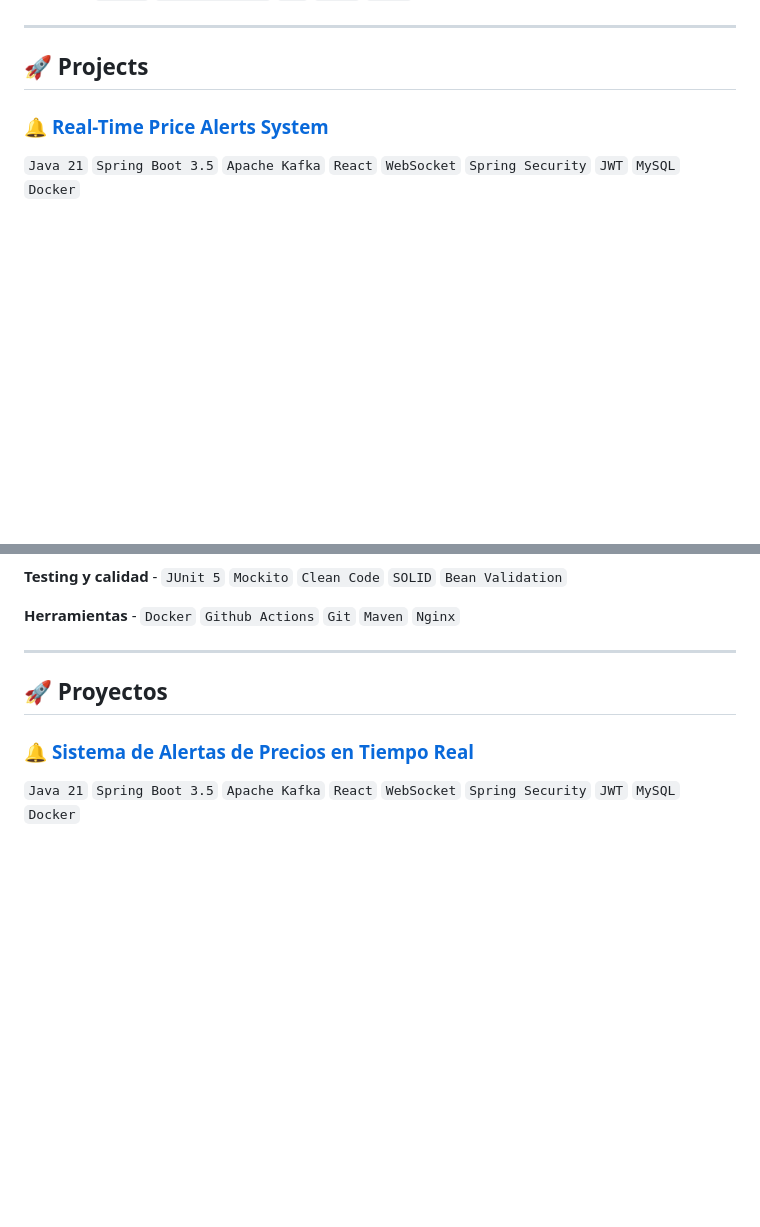
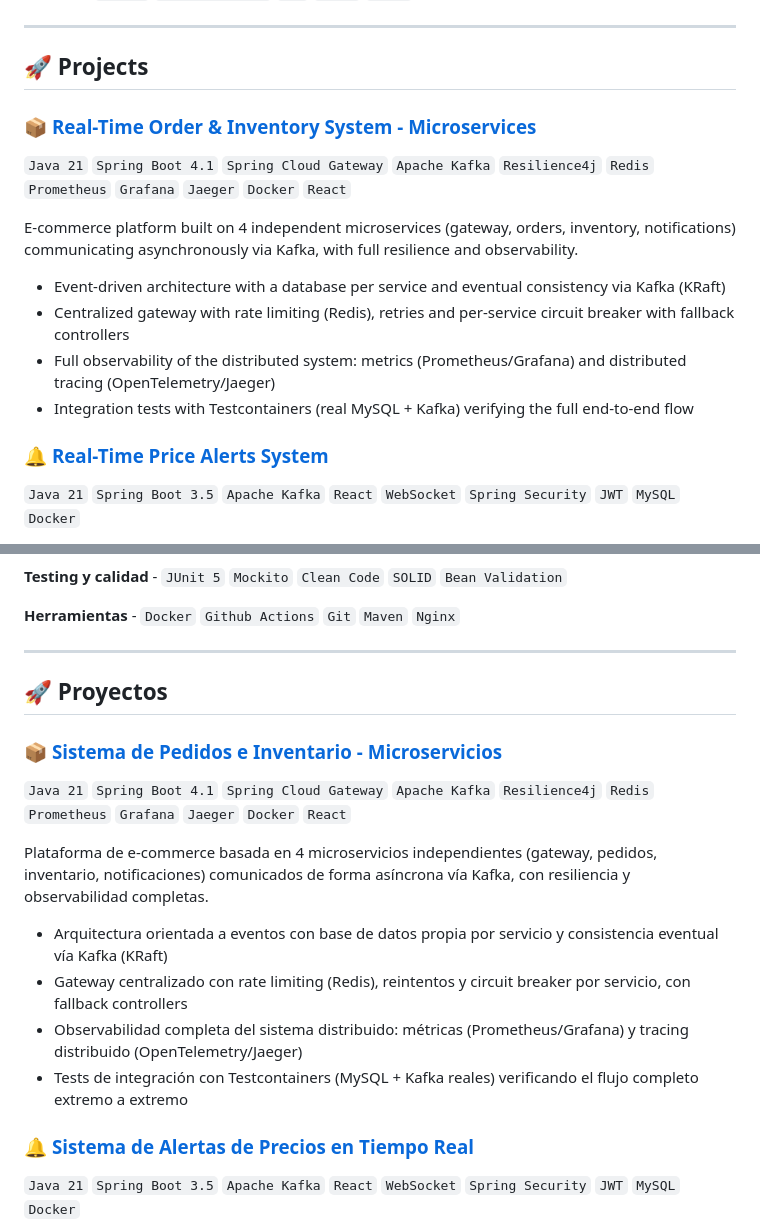
Before and after one commit to DebHatim/DebHatim, a Markdown page: README.md, 2 parts joined by grey strips. Drawn GitHub-style; folded sections open; blank space fills up the shorter version.

```diff
--- a/README.md
+++ b/README.md
@@ -25,6 +25,16 @@ Currently looking for my first stable position as a Java developer. **Available
 ---
 
 ## 🚀 Projects
+
+### 📦 [Real-Time Order & Inventory System - Microservices](https://github.com/DebHatim/pedidos-microservicios)
+`Java 21` `Spring Boot 4.1` `Spring Cloud Gateway` `Apache Kafka` `Resilience4j` `Redis` `Prometheus` `Grafana` `Jaeger` `Docker` `React`
+
+E-commerce platform built on 4 independent microservices (gateway, orders, inventory, notifications) communicating asynchronously via Kafka, with full resilience and observability.
+
+- Event-driven architecture with a database per service and eventual consistency via Kafka (KRaft)
+- Centralized gateway with rate limiting (Redis), retries and per-service circuit breaker with fallback controllers
+- Full observability of the distributed system: metrics (Prometheus/Grafana) and distributed tracing (OpenTelemetry/Jaeger)
+- Integration tests with Testcontainers (real MySQL + Kafka) verifying the full end-to-end flow
 
 ### 🔔 [Real-Time Price Alerts System](https://github.com/DebHatim/alertas-tiempo-real)
 `Java 21` `Spring Boot 3.5` `Apache Kafka` `React` `WebSocket` `Spring Security` `JWT` `MySQL` `Docker`
@@ -92,6 +102,16 @@ Actualmente buscando mi primer empleo estable como desarrollador Java. **Disponi
 
 ## 🚀 Proyectos
 
+### 📦 [Sistema de Pedidos e Inventario - Microservicios](https://github.com/DebHatim/pedidos-microservicios)
+`Java 21` `Spring Boot 4.1` `Spring Cloud Gateway` `Apache Kafka` `Resilience4j` `Redis` `Prometheus` `Grafana` `Jaeger` `Docker` `React`
+
+Plataforma de e-commerce basada en 4 microservicios independientes (gateway, pedidos, inventario, notificaciones) comunicados de forma asíncrona vía Kafka, con resiliencia y observabilidad completas.
+
+- Arquitectura orientada a eventos con base de datos propia por servicio y consistencia eventual vía Kafka (KRaft)
+- Gateway centralizado con rate limiting (Redis), reintentos y circuit breaker por servicio, con fallback controllers
+- Observabilidad completa del sistema distribuido: métricas (Prometheus/Grafana) y tracing distribuido (OpenTelemetry/Jaeger)
+- Tests de integración con Testcontainers (MySQL + Kafka reales) verificando el flujo completo extremo a extremo
+
 ### 🔔 [Sistema de Alertas de Precios en Tiempo Real](https://github.com/DebHatim/alertas-tiempo-real)
 `Java 21` `Spring Boot 3.5` `Apache Kafka` `React` `WebSocket` `Spring Security` `JWT` `MySQL` `Docker`
 
```
